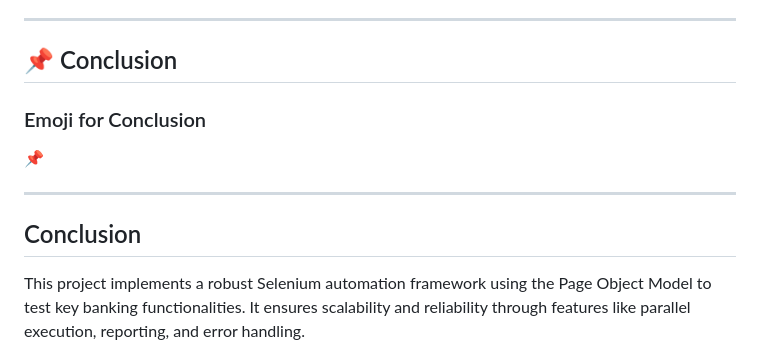
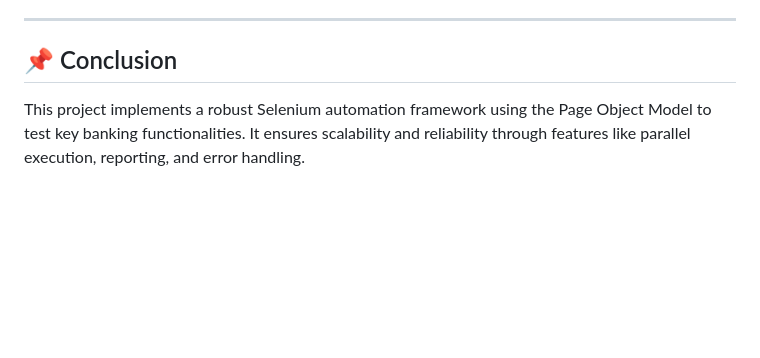
Before and after one commit to Vaishnavip100/BankBot_AutomationTesting, a Markdown page: README.md, the part around the change. GitHub-like rendering; blank space fills up the shorter version.

Commit message:
Updated Readme.md
Removed emoji section for conclusion in README.

```diff
--- a/README.md
+++ b/README.md
@@ -195,14 +195,6 @@ Vaishnavi
 
 ## 📌 Conclusion
 
-### Emoji for Conclusion
-
-📌
-
----
-
-## Conclusion
-
 This project implements a robust Selenium automation framework using the Page Object Model to test key banking functionalities. It ensures scalability and reliability through features like parallel execution, reporting, and error handling.
 
 ---
```
